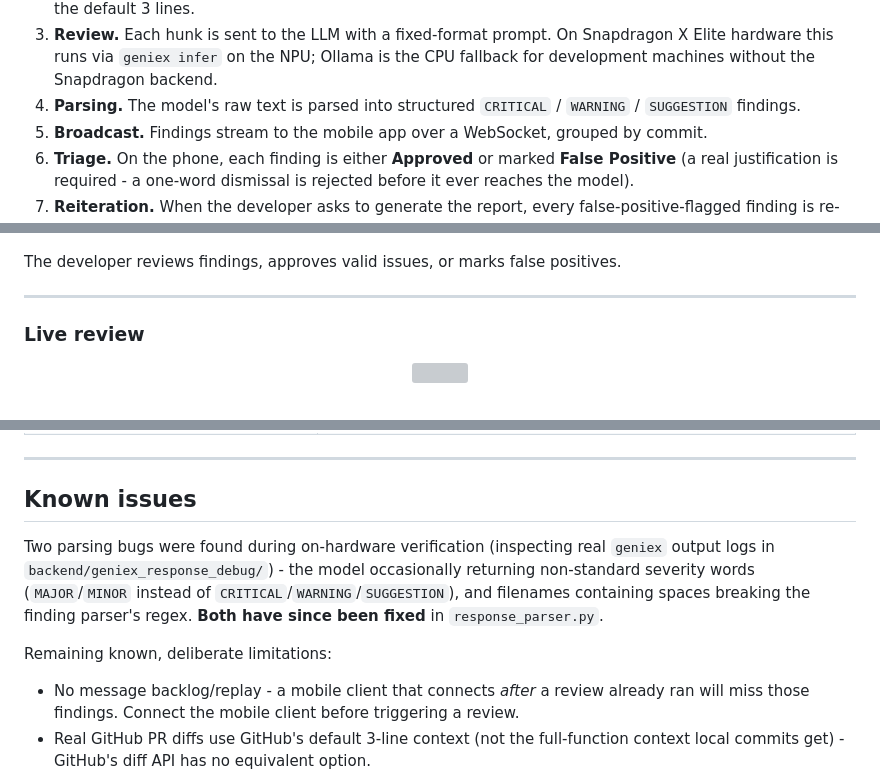
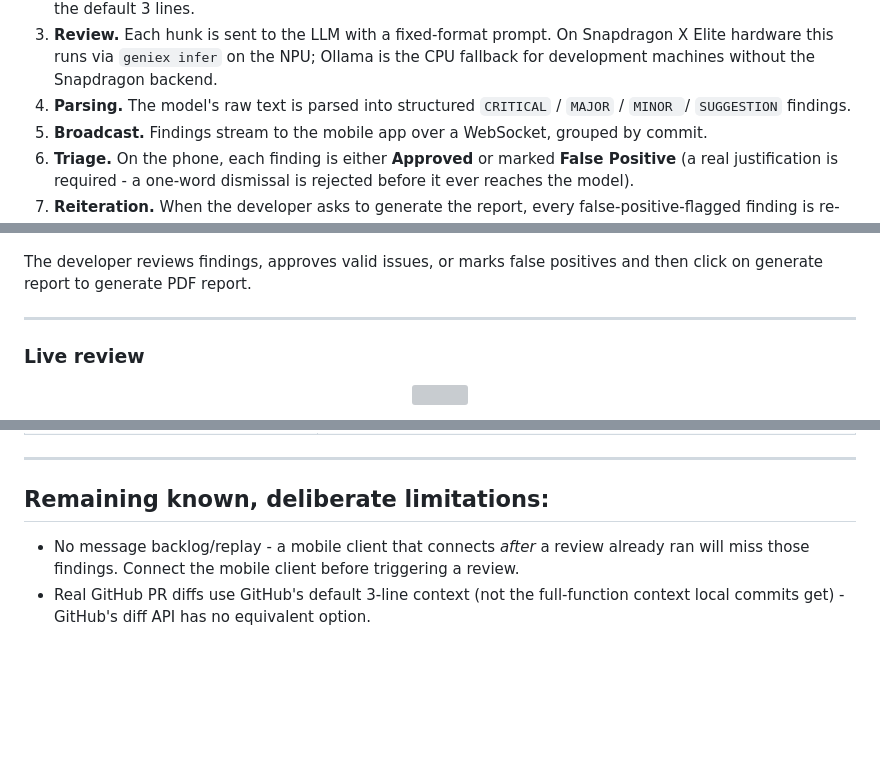
Before and after one commit to hardikjp7/DevMesh, a Markdown page: README.md, 3 parts joined by grey strips. GitHub-like rendering; blank space fills up the shorter version; grey boxes are pictures that could not be loaded.

```diff
--- a/README.md
+++ b/README.md
@@ -129,7 +129,7 @@ SNAPDRAGON AI PC
    Ollama is the CPU fallback for development machines without the
    Snapdragon backend.
 4. **Parsing.** The model's raw text is parsed into structured
-   `CRITICAL` / `WARNING` / `SUGGESTION` findings.
+   `CRITICAL` / `MAJOR` / `MINOR `/ `SUGGESTION` findings.
 5. **Broadcast.** Findings stream to the mobile app over a WebSocket, grouped
    by commit.
 6. **Triage.** On the phone, each finding is either **Approved** or marked
@@ -416,7 +416,7 @@ taps **Generate Report**) a PDF written to `backend/devmesh_report_<short_commit
   <img src="docs/mobile.png" width="320">
 </p>
 
-The developer reviews findings, approves valid issues, or marks false positives.
+The developer reviews findings, approves valid issues, or marks false positives and then click on generate report to generate PDF report.
 
 ---
 
@@ -496,16 +496,7 @@ Writes timestamped CSV + JSON to `backend/benchmark_results/`.
 
 ---
 
-## Known issues
-
-Two parsing bugs were found during on-hardware verification (inspecting
-real `geniex` output logs in `backend/geniex_response_debug/`) - the model
-occasionally returning non-standard severity words (`MAJOR`/`MINOR` instead
-of `CRITICAL`/`WARNING`/`SUGGESTION`), and filenames containing spaces
-breaking the finding parser's regex. **Both have since been fixed** in
-`response_parser.py`.
-
-Remaining known, deliberate limitations:
+## Remaining known, deliberate limitations:
 
 - No message backlog/replay - a mobile client that connects *after* a
   review already ran will miss those findings. Connect the mobile client
```
